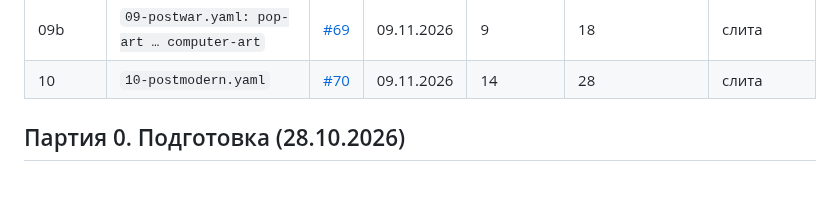
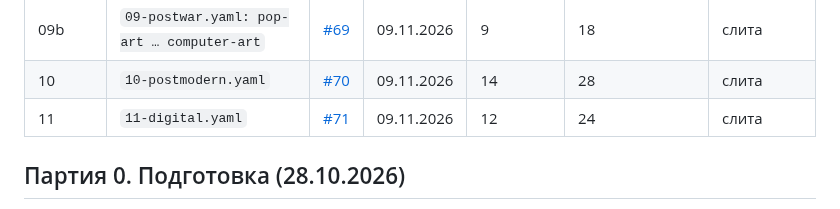
Before and after one commit to amchercashin/aesthetics-atlas, a Markdown page: docs/card-review-2026.md, the part around one of its changes. GitHub-like rendering; blank space fills up the shorter version.

```diff
--- a/docs/card-review-2026.md
+++ b/docs/card-review-2026.md
@@ -38,6 +38,7 @@
 | 09a | `09-postwar.yaml: abstract-expressionism … metabolism` | [#68](https://github.com/amchercashin/aesthetics-atlas/pull/68) | 09.11.2026 | 9 | 19 | слита |
 | 09b | `09-postwar.yaml: pop-art … computer-art` | [#69](https://github.com/amchercashin/aesthetics-atlas/pull/69) | 09.11.2026 | 9 | 18 | слита |
 | 10 | `10-postmodern.yaml` | [#70](https://github.com/amchercashin/aesthetics-atlas/pull/70) | 09.11.2026 | 14 | 28 | слита |
+| 11 | `11-digital.yaml` | [#71](https://github.com/amchercashin/aesthetics-atlas/pull/71) | 09.11.2026 | 12 | 24 | слита |
 
 ## Партия 0. Подготовка (28.10.2026)
 
```
Also changed, not shown: other parts of docs/card-review-2026.md (+1 -1 lines).
